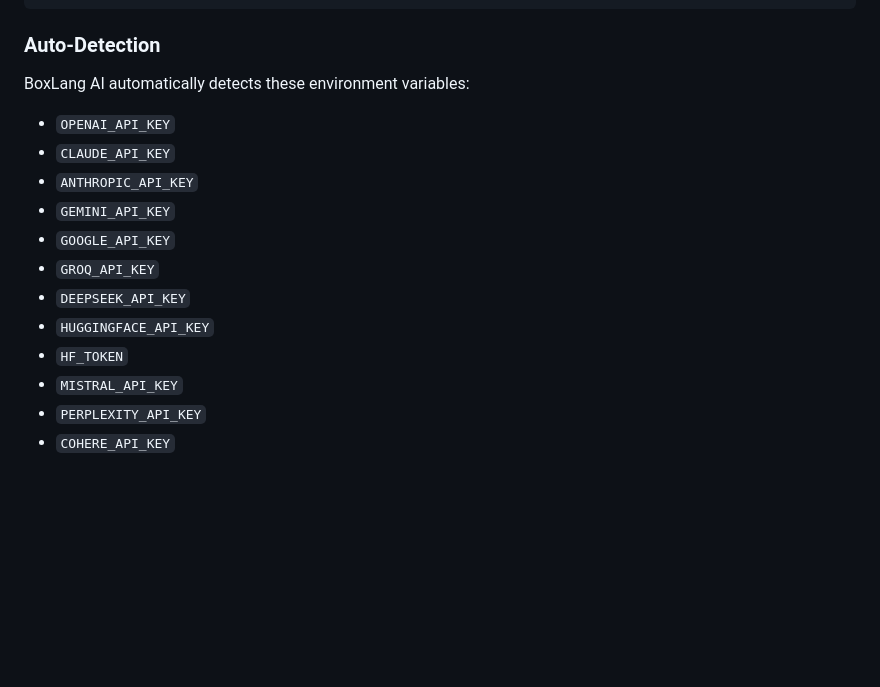
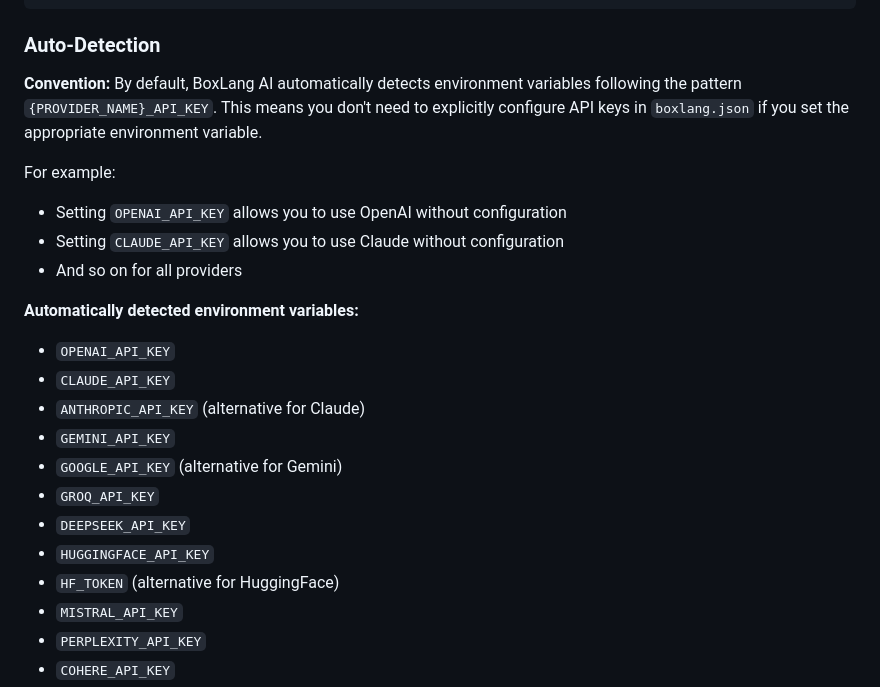
Before and after one commit to ortus-boxlang/bx-ai, a Markdown page: docs/getting-started/provider-setup.md, the part around one of its changes. Rendered like a GitHub page; blank space fills up the shorter version.

```diff
--- a/docs/getting-started/provider-setup.md
+++ b/docs/getting-started/provider-setup.md
@@ -644,17 +668,24 @@ set CLAUDE_API_KEY=sk-ant-...
 
 ### Auto-Detection
 
-BoxLang AI automatically detects these environment variables:
+**Convention:** By default, BoxLang AI automatically detects environment variables following the pattern `{PROVIDER_NAME}_API_KEY`. This means you don't need to explicitly configure API keys in `boxlang.json` if you set the appropriate environment variable.
+
+For example:
+- Setting `OPENAI_API_KEY` allows you to use OpenAI without configuration
+- Setting `CLAUDE_API_KEY` allows you to use Claude without configuration
+- And so on for all providers
+
+**Automatically detected environment variables:**
 
 - `OPENAI_API_KEY`
 - `CLAUDE_API_KEY`
-- `ANTHROPIC_API_KEY`
+- `ANTHROPIC_API_KEY` (alternative for Claude)
 - `GEMINI_API_KEY`
-- `GOOGLE_API_KEY`
+- `GOOGLE_API_KEY` (alternative for Gemini)
 - `GROQ_API_KEY`
 - `DEEPSEEK_API_KEY`
 - `HUGGINGFACE_API_KEY`
-- `HF_TOKEN`
+- `HF_TOKEN` (alternative for HuggingFace)
 - `MISTRAL_API_KEY`
 - `PERPLEXITY_API_KEY`
 - `COHERE_API_KEY`
```
Also changed, not shown: other parts of docs/getting-started/provider-setup.md (+43 -19 lines).
